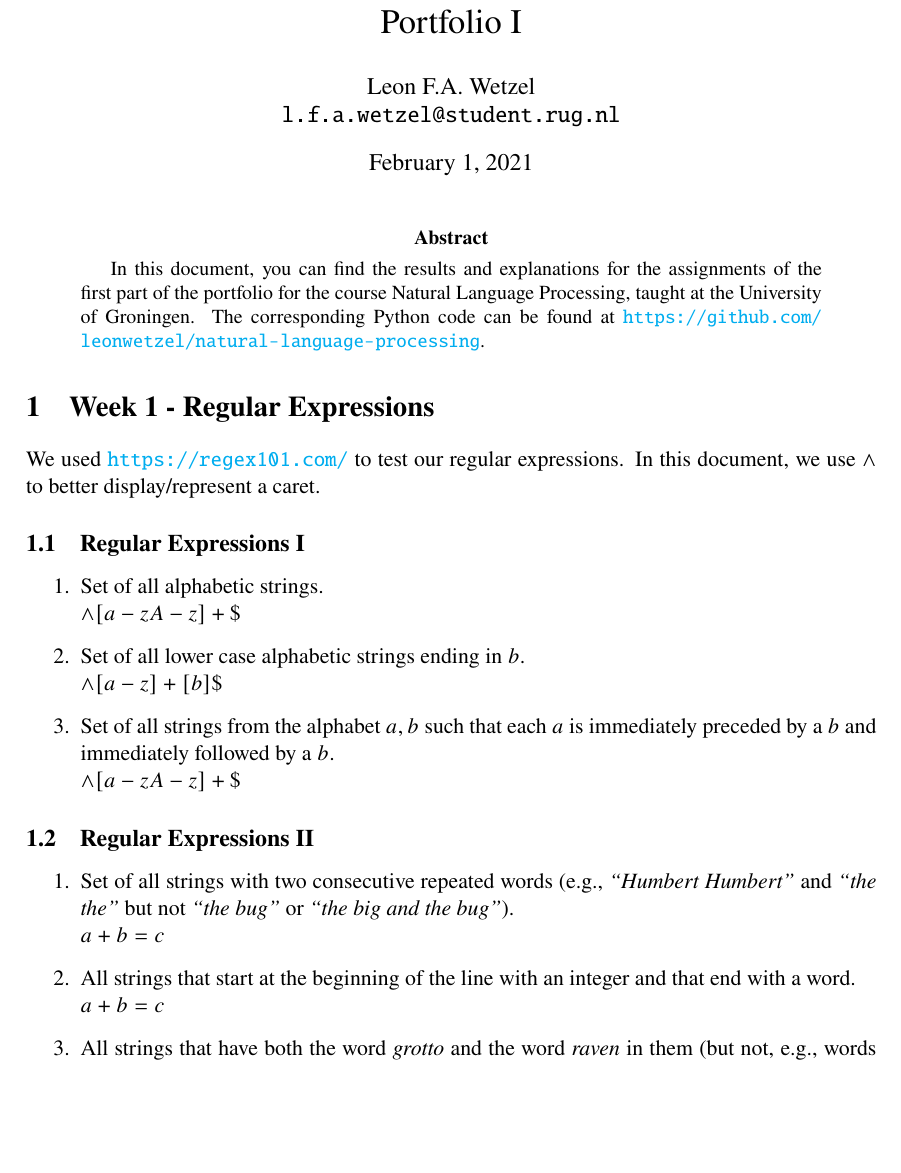
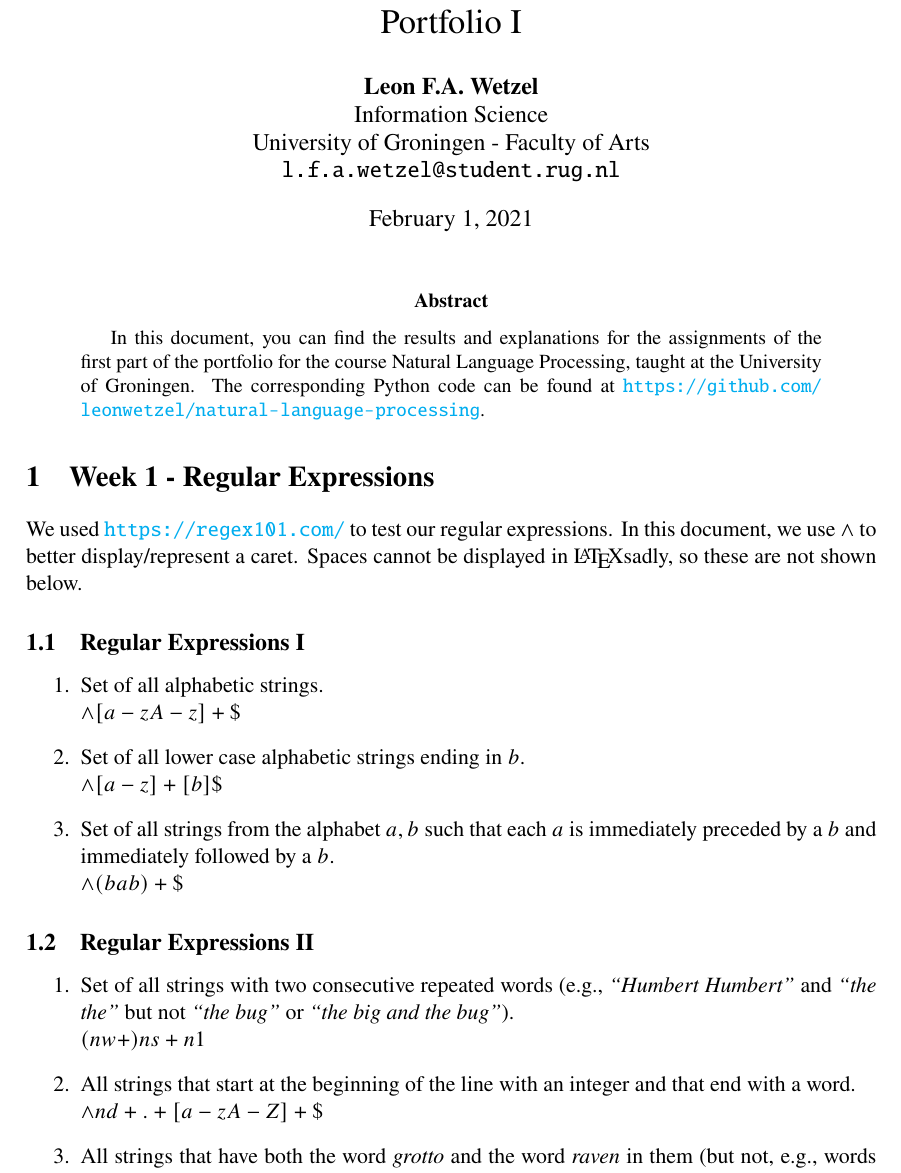
Before and after one commit to leonwetzel/Natural-Language-Processing, a LaTeX paper (portfolio1/report/Wetzel portfolio 1.tex): part of page 1 of 2, cut so that both start at the same text, the shorter picture padded with empty space. Compiled offline with pdfLaTeX.

Commit message:
Added 1.2 of report

```diff
--- a/portfolio1/report/Wetzel portfolio 1.tex
+++ b/portfolio1/report/Wetzel portfolio 1.tex
@@ -25,7 +25,7 @@
 
 %opening
 \title{\textbf{Natural Language Processing}\\Portfolio I}
-\author{Leon F.A. Wetzel\\ \texttt{l.f.a.wetzel@student.rug.nl}}
+\author{\textbf{Leon F.A. Wetzel}\\ Information Science \\ University of Groningen - Faculty of Arts\\ \texttt{l.f.a.wetzel@student.rug.nl}}
 
 \begin{document}
 
@@ -39,7 +39,7 @@
 
 \section{Week 1 - Regular Expressions}
 
-We used \url{https://regex101.com/} to test our regular expressions. In this document, we use \texttt{$\wedge$} to better display/represent a caret.
+We used \url{https://regex101.com/} to test our regular expressions. In this document, we use \texttt{$\wedge$} to better display/represent a caret. Spaces cannot be displayed in \LaTeX  sadly, so these are not shown below.
 
 \subsection{Regular Expressions I}
 
@@ -48,15 +48,15 @@ We used \url{https://regex101.com/} to test our regular expressions. In this doc
 
 	\item Set of all lower case alphabetic strings ending in $b$. \\ $\wedge [a-z ]+[b]\$ $
 
-	\item Set of all strings from the alphabet ${a,b}$ such that each $a$ is immediately preceded by a $b$ and immediately followed by a $b$. \\ $ \wedge [a-zA-z ]+\$ $
+	\item Set of all strings from the alphabet ${a,b}$ such that each $a$ is immediately preceded by a $b$ and immediately followed by a $b$. \\$\wedge(bab)+\$ $
 \end{enumerate}
 
 \subsection{Regular Expressions II}
 
 \begin{enumerate}
-	\item Set of all strings with two consecutive repeated words (e.g., \textit{“Humbert Humbert”} and \textit{“the the”} but not \textit{“the bug”} or \textit{“the big and the bug”}). \\ $a + b = c$
+	\item Set of all strings with two consecutive repeated words (e.g., \textit{“Humbert Humbert”} and \textit{“the the”} but not \textit{“the bug”} or \textit{“the big and the bug”}). \\ $ (\textbackslash w+) \textbackslash s+ \textbackslash1 $
 
-	\item All strings that start at the beginning of the line with an integer and that end with a word. \\ $a + b = c$
+	\item All strings that start at the beginning of the line with an integer and that end with a word. \\ $ \wedge \textbackslash d+.+[a-zA-Z]+\$ $
 
 	\item All strings that have both the word \textit{grotto} and the word \textit{raven} in them (but not, e.g., words like \textit{grottos} that merely contain the word \textit{grotto}). \\ $a + b = c$
 \end{enumerate}
```
Also changed, not shown: portfolio1/report/Wetzel portfolio 1.pdf.
